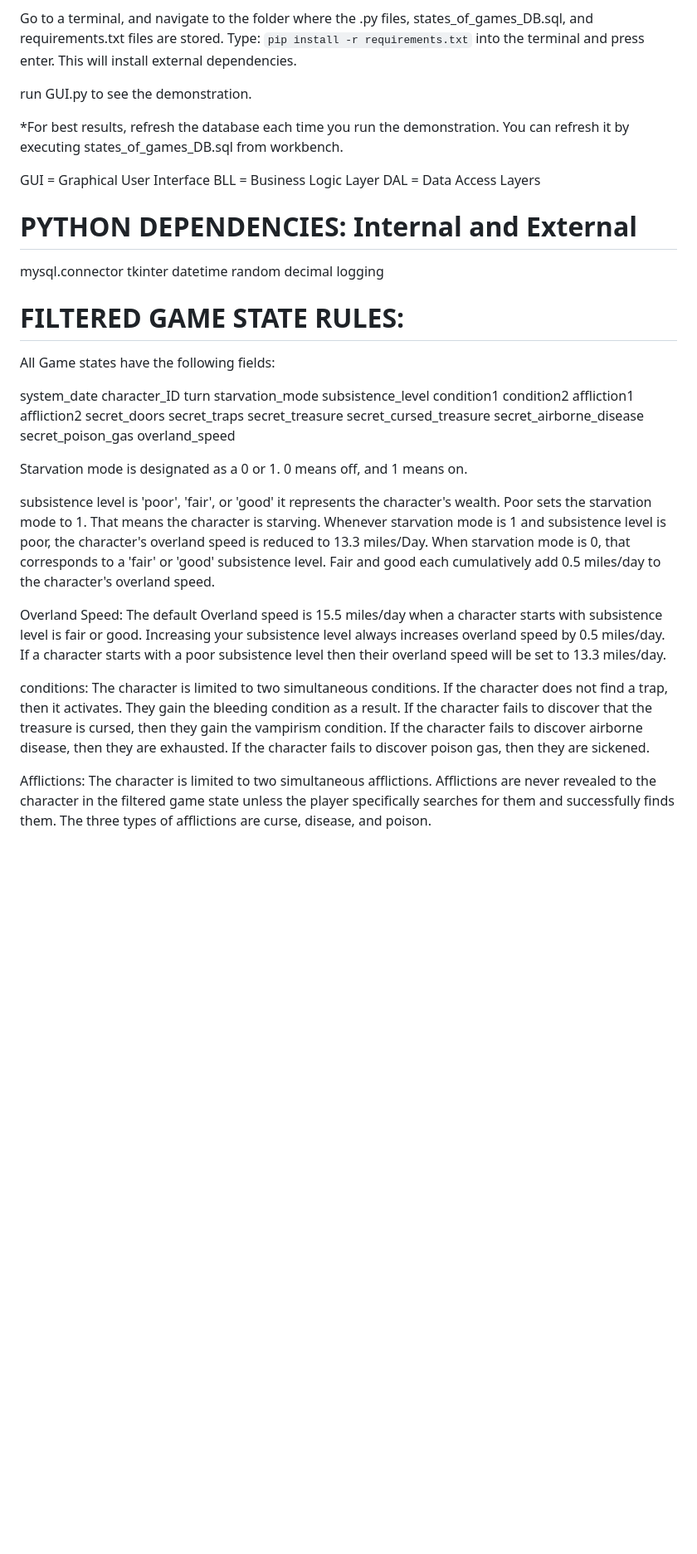
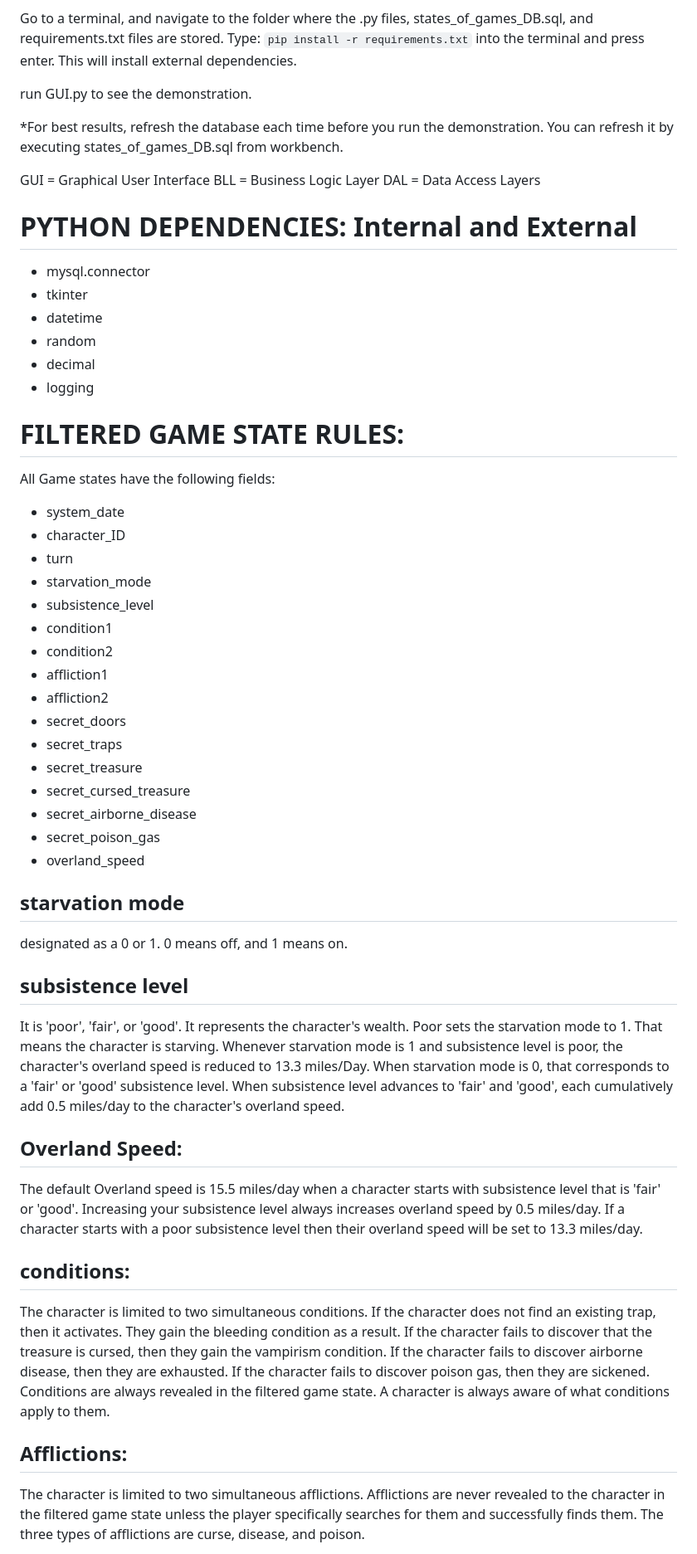
Before and after one commit to Fred7402/iSolo, a Markdown page: README.md, the part around one of its changes. Shown at 83% size. Rendered like a GitHub page; blank space fills up the shorter version.

```diff
--- a/README.md
+++ b/README.md
@@ -22,50 +22,53 @@ Go to a terminal, and navigate to the folder where the .py files, states_of_game
 
 run GUI.py to see the demonstration.
 
-*For best results, refresh the database each time you run the demonstration. You can refresh it by executing states_of_games_DB.sql from workbench.
+*For best results, refresh the database each time before you run the demonstration. You can refresh it by executing states_of_games_DB.sql from workbench.
 
 GUI = Graphical User Interface
 BLL = Business Logic Layer
 DAL = Data Access Layers
 
 # PYTHON DEPENDENCIES: Internal and External
-mysql.connector
-tkinter
-datetime
-random
-decimal
-logging
+* mysql.connector
+* tkinter
+* datetime
+* random
+* decimal
+* logging
 
 # FILTERED GAME STATE RULES:
 
 All Game states have the following fields:
 
-system_date
-character_ID
-turn
-starvation_mode
-subsistence_level
-condition1
-condition2
-affliction1
-affliction2
-secret_doors
-secret_traps
-secret_treasure
-secret_cursed_treasure
-secret_airborne_disease
-secret_poison_gas
-overland_speed
+* system_date
+* character_ID
+* turn
+* starvation_mode
+* subsistence_level
+* condition1
+* condition2
+* affliction1
+* affliction2
+* secret_doors
+* secret_traps
+* secret_treasure
+* secret_cursed_treasure
+* secret_airborne_disease
+* secret_poison_gas
+* overland_speed
 
-Starvation mode is designated as a 0 or 1. 0 means off, and 1 means on.
+## starvation mode
+designated as a 0 or 1. 0 means off, and 1 means on.
 
-subsistence level is 'poor', 'fair', or 'good' it represents the character's wealth. Poor sets the starvation mode to 1. That means the
-character is starving. Whenever starvation mode is 1 and subsistence level is poor, the character's overland speed is reduced to 13.3 miles/Day. When starvation mode is 0, that corresponds to a 'fair' or 'good' subsistence level. Fair and good each cumulatively add 0.5 miles/day to the character's overland speed.
+## subsistence level
+It is 'poor', 'fair', or 'good'. It represents the character's wealth. Poor sets the starvation mode to 1. That means the character is starving. Whenever starvation mode is 1 and subsistence level is poor, the character's overland speed is reduced to 13.3 miles/Day. When starvation mode is 0, that corresponds to a 'fair' or 'good' subsistence level. When subsistence level advances to 'fair' and 'good', each cumulatively add 0.5 miles/day to the character's overland speed.
 
-Overland Speed: The default Overland speed is 15.5 miles/day when a character starts with subsistence level is fair or good. Increasing your subsistence level always increases overland speed by 0.5 miles/day. If a character starts with a poor subsistence level then their
-overland speed will be set to 13.3 miles/day.
+## Overland Speed:
+The default Overland speed is 15.5 miles/day when a character starts with subsistence level that is 'fair' or 'good'. Increasing your subsistence level always increases overland speed by 0.5 miles/day. If a character starts with a poor subsistence level then their overland speed will be set to 13.3 miles/day.
 
-conditions: The character is limited to two simultaneous conditions. If the character does not find a trap, then it activates. They gain the bleeding condition as a result. If the character fails to discover that the treasure is cursed, then they gain the vampirism condition. If the character fails to discover airborne disease, then they are exhausted. If the character fails to discover poison gas, then they are sickened.
+## conditions:
+The character is limited to two simultaneous conditions. If the character does not find an existing trap, then it activates. They gain the bleeding condition as a result. If the character fails to discover that the treasure is cursed, then they gain the vampirism condition. If the character fails to discover airborne disease, then they are exhausted. If the character fails to discover poison gas, then they are sickened. Conditions are always revealed in the filtered game state. A character is always aware of what conditions apply to them.
 
-Afflictions: The character is limited to two simultaneous afflictions. Afflictions are never revealed to the character in the filtered game state unless the player specifically searches for them and successfully finds them. The three types of afflictions are curse, disease, and poison.
+## Afflictions:
+The character is limited to two simultaneous afflictions. Afflictions are never revealed to the character in the filtered game state unless the player specifically searches for them and successfully finds them. The three types of afflictions are curse, disease, and poison.
 
```
Also changed, not shown: other parts of README.md (+21 -13 lines).
